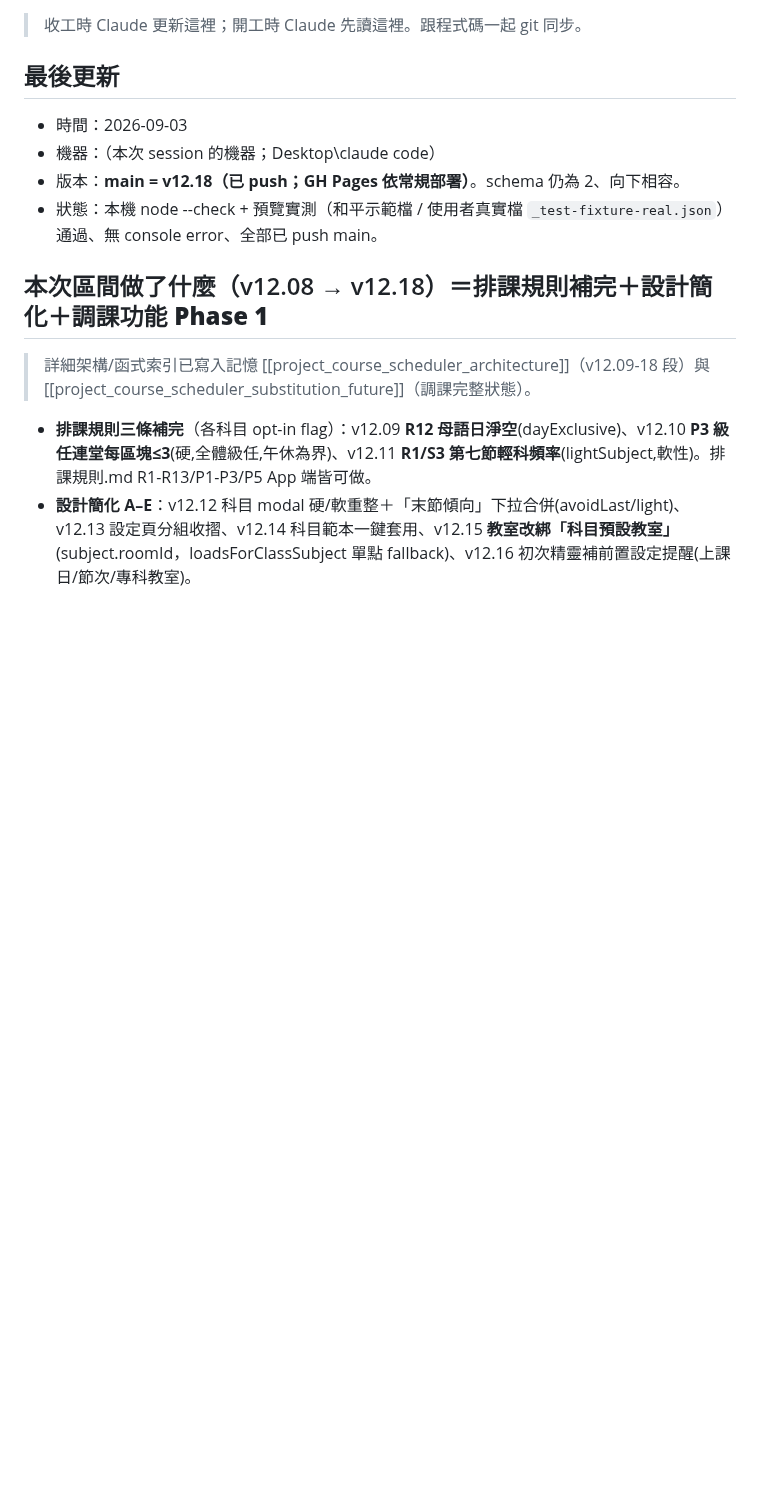
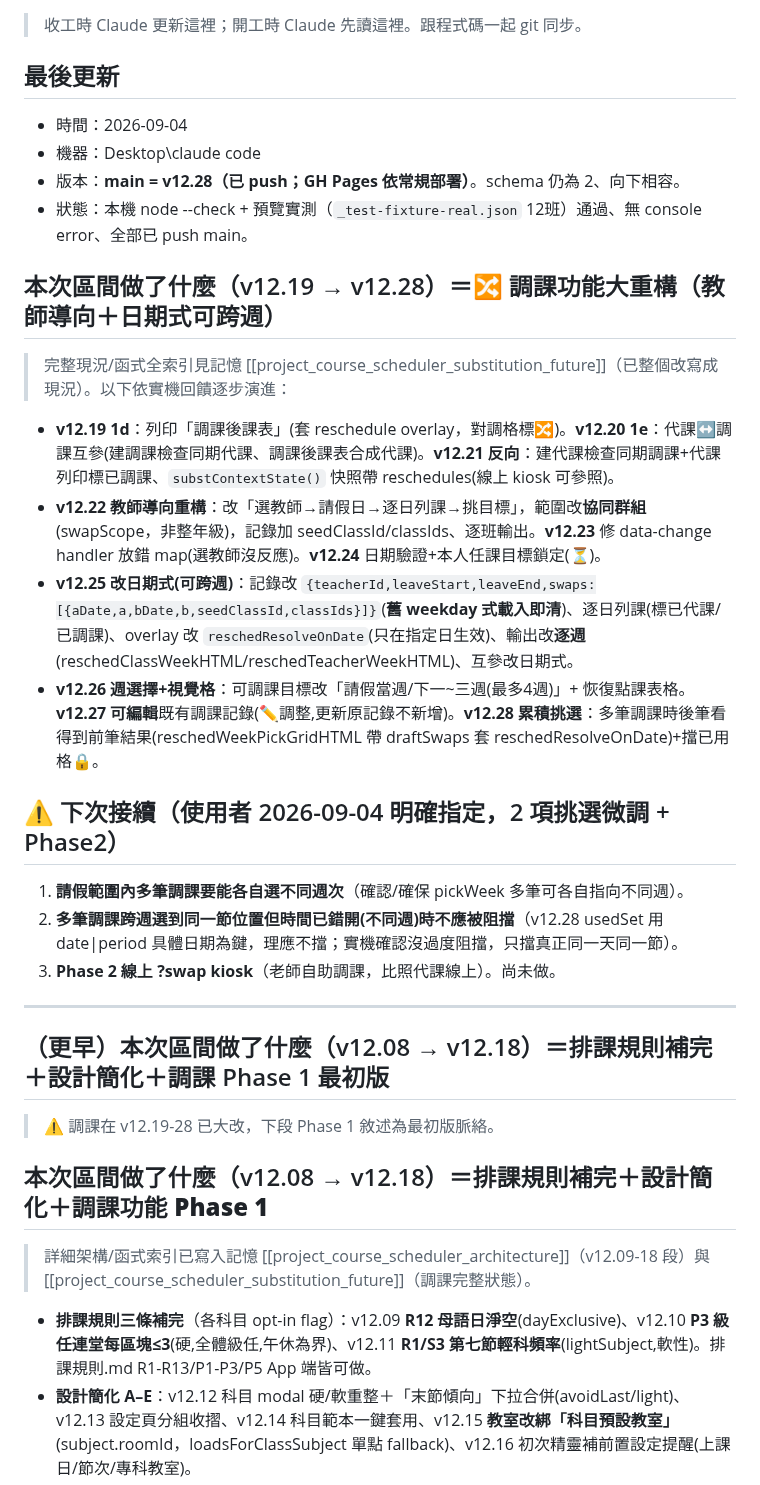
Before and after one commit to calvincat-ship-it/course-scheduler, a Markdown page: HANDOFF.md, the part around the change. GitHub-like rendering; blank space fills up the shorter version.

Commit message:
wip: LAPTOP-82DJ4T7T 2026-09-04 06:59

```diff
--- a/HANDOFF.md
+++ b/HANDOFF.md
@@ -3,10 +3,26 @@
 > 收工時 Claude 更新這裡；開工時 Claude 先讀這裡。跟程式碼一起 git 同步。
 
 ## 最後更新
-- 時間：2026-09-03
-- 機器：（本次 session 的機器；Desktop\claude code）
-- 版本：**main = v12.18（已 push；GH Pages 依常規部署）**。schema 仍為 2、向下相容。
-- 狀態：本機 node --check + 預覽實測（和平示範檔 / 使用者真實檔 `_test-fixture-real.json`）通過、無 console error、全部已 push main。
+- 時間：2026-09-04
+- 機器：Desktop\claude code
+- 版本：**main = v12.28（已 push；GH Pages 依常規部署）**。schema 仍為 2、向下相容。
+- 狀態：本機 node --check + 預覽實測（`_test-fixture-real.json` 12班）通過、無 console error、全部已 push main。
+
+## 本次區間做了什麼（v12.19 → v12.28）＝**🔀 調課功能大重構（教師導向＋日期式可跨週）**
+> 完整現況/函式全索引見記憶 [[project_course_scheduler_substitution_future]]（已整個改寫成現況）。以下依實機回饋逐步演進：
+- **v12.19 1d**：列印「調課後課表」(套 reschedule overlay，對調格標🔀)。**v12.20 1e**：代課↔調課互參(建調課檢查同期代課、調課後課表合成代課)。**v12.21 反向**：建代課檢查同期調課+代課列印標已調課、`substContextState()` 快照帶 reschedules(線上 kiosk 可參照)。
+- **v12.22 教師導向重構**：改「選教師→請假日→逐日列課→挑目標」，範圍改**協同群組**(swapScope，非整年級)，記錄加 seedClassId/classIds、逐班輸出。**v12.23** 修 data-change handler 放錯 map(選教師沒反應)。**v12.24** 日期驗證+本人任課目標鎖定(⏳)。
+- **v12.25 改日期式(可跨週)**：記錄改 `{teacherId,leaveStart,leaveEnd,swaps:[{aDate,a,bDate,b,seedClassId,classIds}]}`(**舊 weekday 式載入即清**)、逐日列課(標已代課/已調課)、overlay 改 `reschedResolveOnDate`(只在指定日生效)、輸出改**逐週**(reschedClassWeekHTML/reschedTeacherWeekHTML)、互參改日期式。
+- **v12.26 週選擇+視覺格**：可調課目標改「請假當週/下一~三週(最多4週)」+ 恢復點課表格。**v12.27 可編輯**既有調課記錄(✏️調整,更新原記錄不新增)。**v12.28 累積挑選**：多筆調課時後筆看得到前筆結果(reschedWeekPickGridHTML 帶 draftSwaps 套 reschedResolveOnDate)+擋已用格🔒。
+
+## ⚠️ 下次接續（使用者 2026-09-04 明確指定，2 項挑選微調 + Phase2）
+1. **請假範圍內多筆調課要能各自選不同週次**（確認/確保 pickWeek 多筆可各自指向不同週）。
+2. **多筆調課跨週選到同一節位置但時間已錯開(不同週)時不應被阻擋**（v12.28 usedSet 用 date|period 具體日期為鍵，理應不擋；實機確認沒過度阻擋，只擋真正同一天同一節）。
+3. **Phase 2 線上 ?swap kiosk**（老師自助調課，比照代課線上）。尚未做。
+
+---
+## （更早）本次區間做了什麼（v12.08 → v12.18）＝排課規則補完＋設計簡化＋調課 Phase 1 最初版
+> ⚠️ 調課在 v12.19-28 已大改，下段 Phase 1 敘述為最初版脈絡。
 
 ## 本次區間做了什麼（v12.08 → v12.18）＝排課規則補完＋設計簡化＋**調課功能 Phase 1**
 > 詳細架構/函式索引已寫入記憶 [[project_course_scheduler_architecture]]（v12.09-18 段）與 [[project_course_scheduler_substitution_future]]（調課完整狀態）。
```
